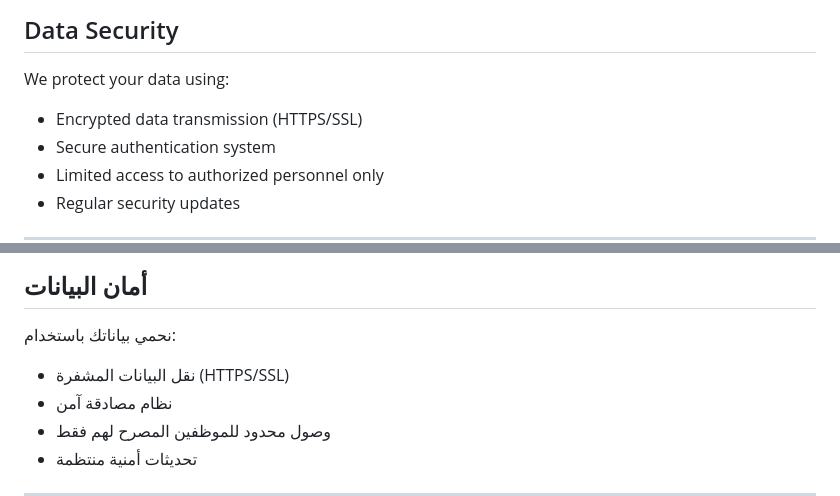
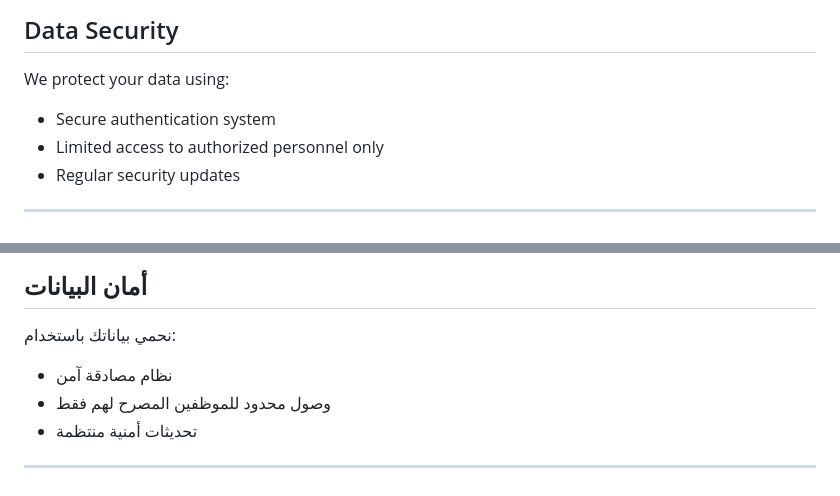
Before and after one commit to hazajadded-wq/appstore_credentials, a Markdown page: PRIVACY_POLICY.md, 2 parts joined by grey strips. Drawn GitHub-style.

```diff
--- a/PRIVACY_POLICY.md
+++ b/PRIVACY_POLICY.md
@@ -46,7 +46,6 @@ We use your information to:
 ## Data Security
 
 We protect your data using:
-- Encrypted data transmission (HTTPS/SSL)
 - Secure authentication system
 - Limited access to authorized personnel only
 - Regular security updates
@@ -152,7 +151,6 @@ For questions or concerns about this Privacy Policy:
 ## أمان البيانات
 
 نحمي بياناتك باستخدام:
-- نقل البيانات المشفرة (HTTPS/SSL)
 - نظام مصادقة آمن
 - وصول محدود للموظفين المصرح لهم فقط
 - تحديثات أمنية منتظمة
```
